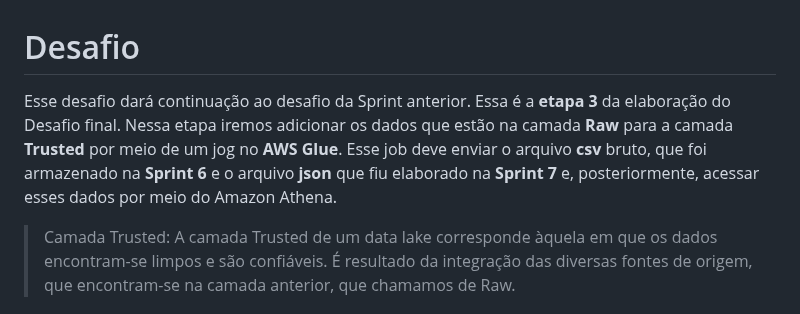
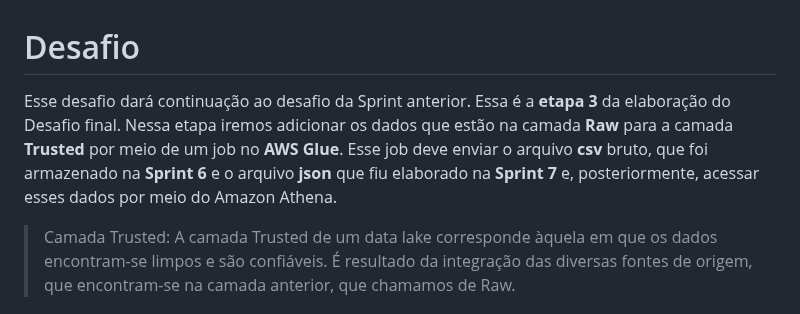
Before and after one commit to L3onVictor/PB-LEONARDO-OLIVEIRA, a Markdown page: Sprint8/Desafio/README.md, the part around the change. Rendered like a GitHub page.

```diff
--- a/Sprint8/Desafio/README.md
+++ b/Sprint8/Desafio/README.md
@@ -1,5 +1,5 @@
 # Desafio
-Esse desafio dará continuação ao desafio da Sprint anterior. Essa é a **etapa 3** da elaboração do Desafio final. Nessa etapa iremos adicionar os dados que estão na camada **Raw** para a camada **Trusted** por meio de um jog no **AWS Glue**. Esse job deve enviar o arquivo **csv** bruto, que foi armazenado na **Sprint 6** e o arquivo **json** que fiu elaborado na **Sprint 7** e, posteriormente, acessar esses dados por meio do Amazon Athena.
+Esse desafio dará continuação ao desafio da Sprint anterior. Essa é a **etapa 3** da elaboração do Desafio final. Nessa etapa iremos adicionar os dados que estão na camada **Raw** para a camada **Trusted** por meio de um job no **AWS Glue**. Esse job deve enviar o arquivo **csv** bruto, que foi armazenado na **Sprint 6** e o arquivo **json** que fiu elaborado na **Sprint 7** e, posteriormente, acessar esses dados por meio do Amazon Athena.
 
 > Camada Trusted: A camada Trusted de um data lake corresponde àquela em que os dados
 encontram-se limpos e são confiáveis. É resultado da integração das diversas fontes de origem, que encontram-se na
```
Also changed, not shown: Sprint10/Desafio/README.md (+1 -1 lines).
